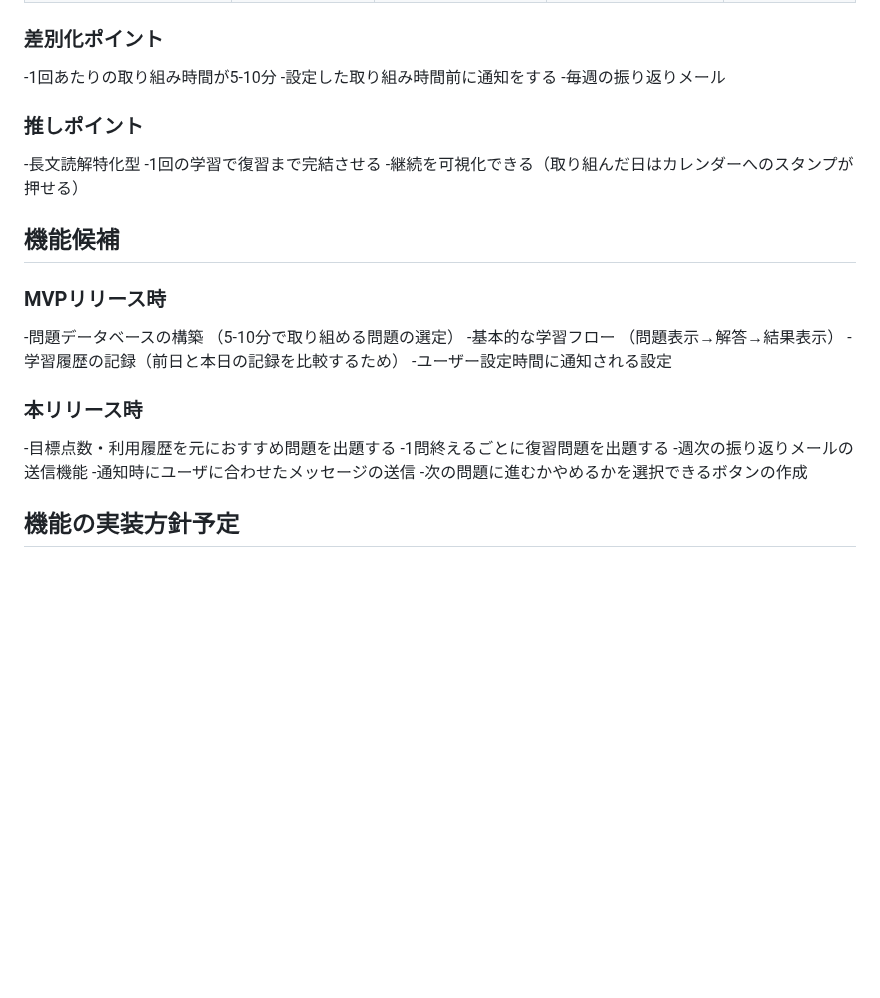
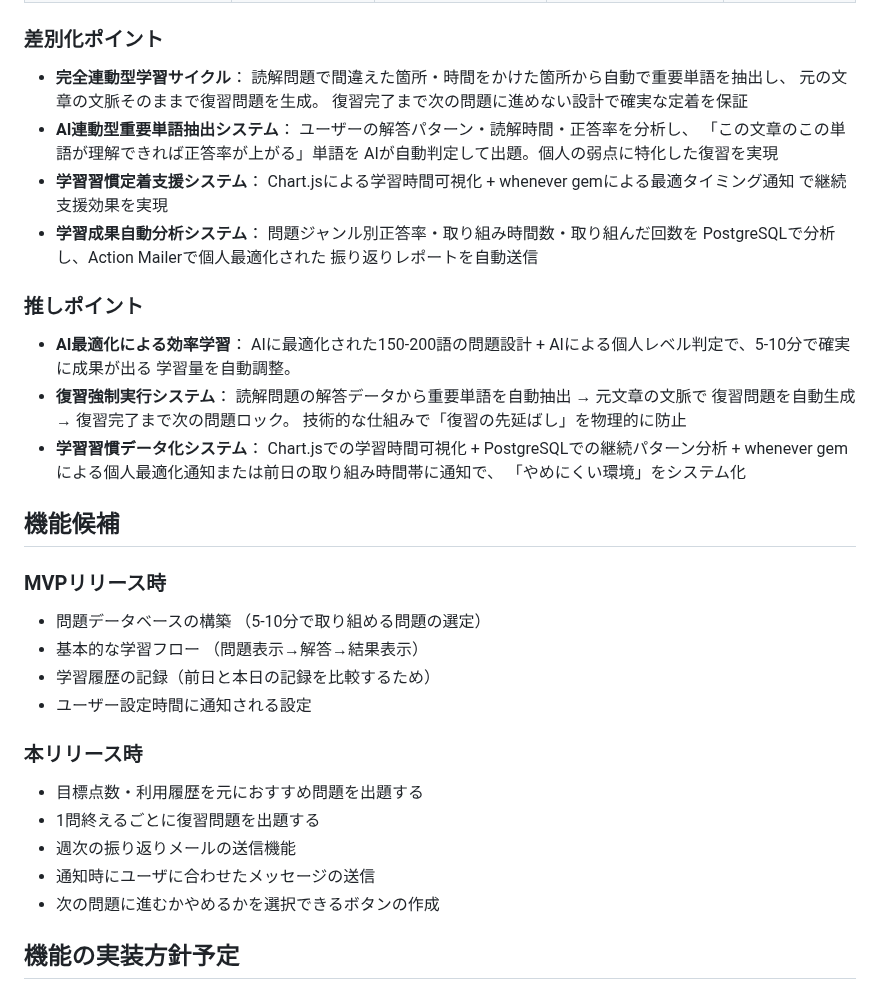
Before and after one commit to Ma-Mi-4/enhance_reading_app, a Markdown page: README.md, the part around one of its changes. Drawn GitHub-style; blank space fills up the shorter version.

Commit message:
change:サービスの差別化ポイント・推しポイントの変更

```diff
--- a/README.md
+++ b/README.md
@@ -47,26 +47,47 @@
 | 英検ネットドリル | 単元ごとに10〜20分程度 | 成績記録・弱点分析・復習機能あり | 月額1,000円前後（学研提供） | 4 |
 | スタディサプリ（TOEIC対策） | 1回あたり約3分からスキマ対応 | 講義・演習・学習履歴あり | サブスクリプション | 4 |
 ### 差別化ポイント
--1回あたりの取り組み時間が5-10分
--設定した取り組み時間前に通知をする
--毎週の振り返りメール
+- **完全連動型学習サイクル**：
+  読解問題で間違えた箇所・時間をかけた箇所から自動で重要単語を抽出し、
+  元の文章の文脈そのままで復習問題を生成。
+  復習完了まで次の問題に進めない設計で確実な定着を保証
+- **AI連動型重要単語抽出システム**：
+  ユーザーの解答パターン・読解時間・正答率を分析し、
+  「この文章のこの単語が理解できれば正答率が上がる」単語を
+  AIが自動判定して出題。個人の弱点に特化した復習を実現
+- **学習習慣定着支援システム**：
+  Chart.jsによる学習時間可視化 + whenever gemによる最適タイミング通知
+  で継続支援効果を実現
+- **学習成果自動分析システム**：
+  問題ジャンル別正答率・取り組み時間数・取り組んだ回数を
+  PostgreSQLで分析し、Action Mailerで個人最適化された
+  振り返りレポートを自動送信
 ### 推しポイント
--長文読解特化型
--1回の学習で復習まで完結させる
--継続を可視化できる（取り組んだ日はカレンダーへのスタンプが押せる）
+- **AI最適化による効率学習**：
+  AIに最適化された150-200語の問題設計 +
+  AIによる個人レベル判定で、5-10分で確実に成果が出る
+  学習量を自動調整。
+- **復習強制実行システム**：
+  読解問題の解答データから重要単語を自動抽出 → 元文章の文脈で
+  復習問題を自動生成 → 復習完了まで次の問題ロック。
+  技術的な仕組みで「復習の先延ばし」を物理的に防止
+- **学習習慣データ化システム**：
+  Chart.jsでの学習時間可視化 + PostgreSQLでの継続パターン分析 +
+  whenever gemによる個人最適化通知または前日の取り組み時間帯に通知で、
+  「やめにくい環境」をシステム化
 
 ## 機能候補
 ### MVPリリース時
--問題データベースの構築 （5-10分で取り組める問題の選定）
--基本的な学習フロー （問題表示→解答→結果表示）
--学習履歴の記録（前日と本日の記録を比較するため）
--ユーザー設定時間に通知される設定
+- 問題データベースの構築 （5-10分で取り組める問題の選定）
+- 基本的な学習フロー （問題表示→解答→結果表示）
+- 学習履歴の記録（前日と本日の記録を比較するため）
+- ユーザー設定時間に通知される設定
 ### 本リリース時
--目標点数・利用履歴を元におすすめ問題を出題する
--1問終えるごとに復習問題を出題する
--週次の振り返りメールの送信機能
--通知時にユーザに合わせたメッセージの送信
--次の問題に進むかやめるかを選択できるボタンの作成
+- 目標点数・利用履歴を元におすすめ問題を出題する
+- 1問終えるごとに復習問題を出題する
+- 週次の振り返りメールの送信機能
+- 通知時にユーザに合わせたメッセージの送信
+- 次の問題に進むかやめるかを選択できるボタンの作成
 
 ## 機能の実装方針予定
 ### バックエンド・フレームワーク
```
Also changed, not shown: other parts of README.md (+8 -8 lines).
